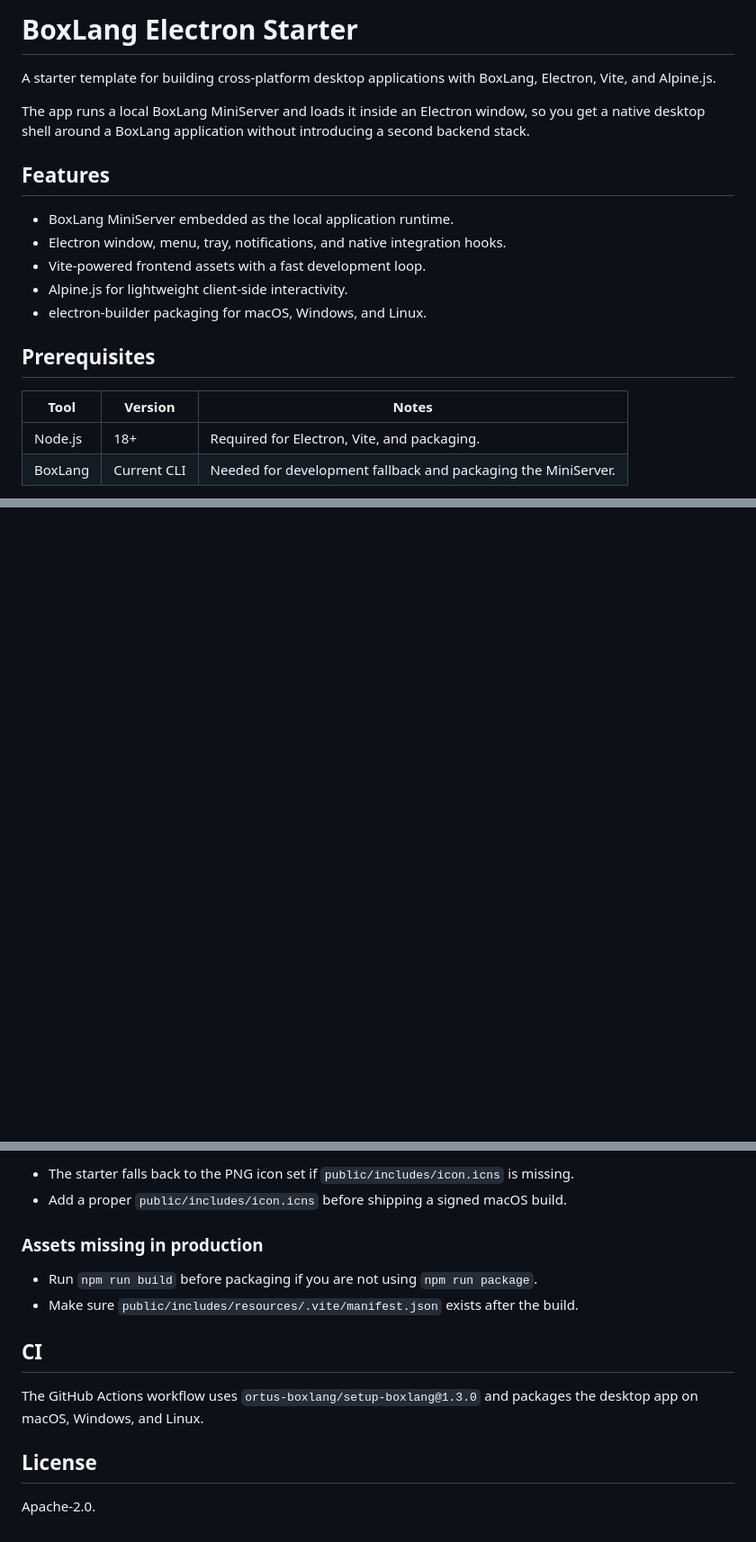
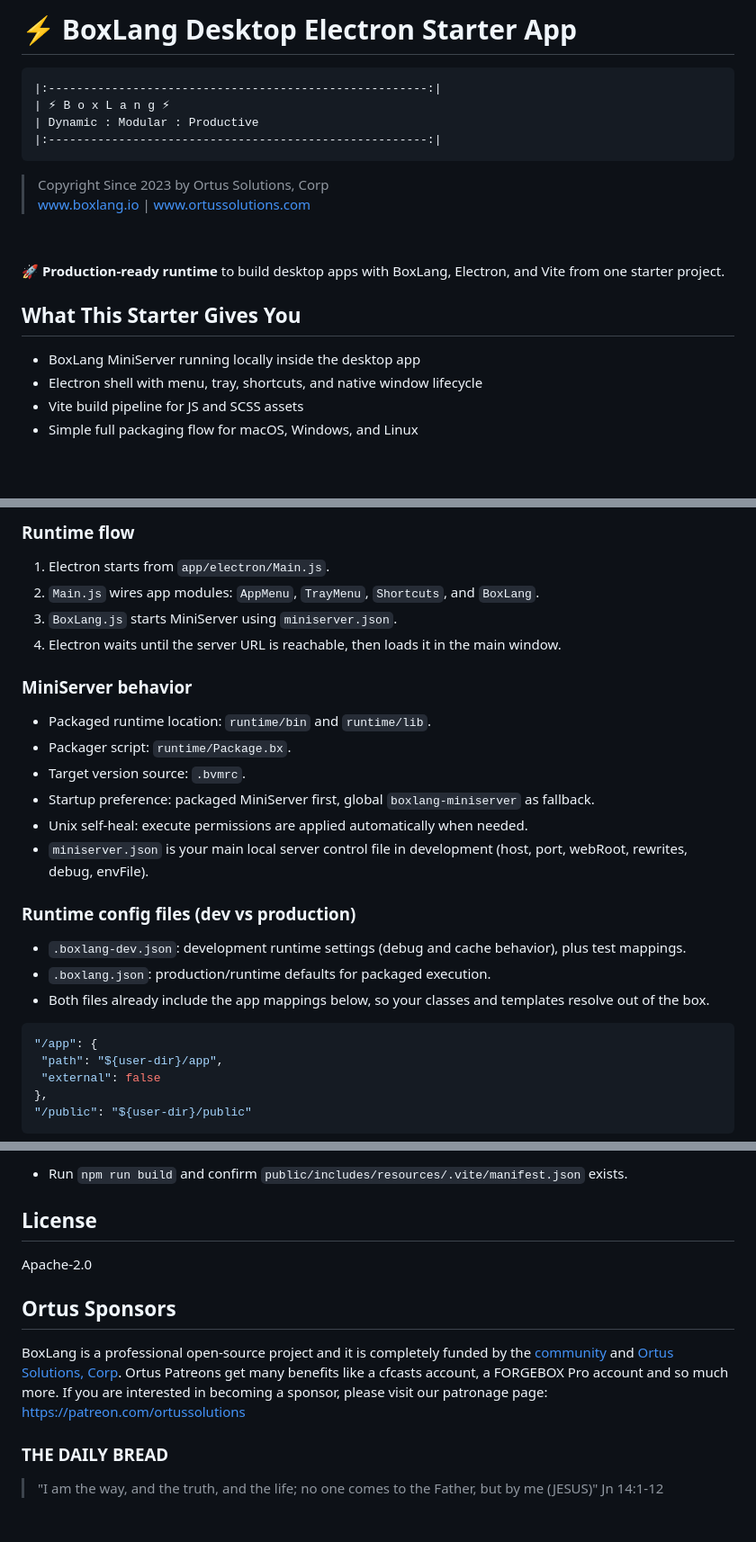
Before and after one commit to ortus-boxlang/boxlang-starter-desktop-electron, a Markdown page: README.md, 3 parts joined by grey strips. Shown at 90% size. Rendered like a GitHub page; blank space fills up the shorter version.

````diff
--- a/README.md
+++ b/README.md
@@ -1,21 +1,27 @@
-# BoxLang Electron Starter
+# ⚡ BoxLang Desktop Electron Starter App
 
-A starter template for building cross-platform desktop applications with BoxLang, Electron, Vite, and Alpine.js.
+```
+|:------------------------------------------------------:|
+| ⚡︎ B o x L a n g ⚡︎
+| Dynamic : Modular : Productive
+|:------------------------------------------------------:|
+```
 
-The app runs a local BoxLang MiniServer and loads it inside an Electron window, so you get a native desktop shell around a BoxLang application without introducing a second backend stack.
+<blockquote>
+ Copyright Since 2023 by Ortus Solutions, Corp
+ <br>
+ <a href="https://www.boxlang.io">www.boxlang.io</a> |
+ <a href="https://www.ortussolutions.com">www.ortussolutions.com</a>
+</blockquote>
 
-## Features
+<p>&nbsp;</p>
 
-- BoxLang MiniServer embedded as the local application runtime.
-- Electron window, menu, tray, notifications, and native integration hooks.
-- Vite-powered frontend assets with a fast development loop.
-- Alpine.js for lightweight client-side interactivity.
-- electron-builder packaging for macOS, Windows, and Linux.
+🚀 **Production-ready runtime** to build desktop apps with BoxLang, Electron, and Vite from one starter project.
 
-## Prerequisites
+## What This Starter Gives You
 
-| Tool | Version | Notes |
-| --- | --- | --- |
-| Node.js | 18+ | Required for Electron, Vite, and packaging. |
-| BoxLang | Current CLI | Needed for development fallback and packaging the MiniServer. |
+- BoxLang MiniServer running locally inside the desktop app
+- Electron shell with menu, tray, shortcuts, and native window lifecycle
+- Vite build pipeline for JS and SCSS assets
+- Simple full packaging flow for macOS, Windows, and Linux
 
@@ -22,0 +45,30 @@ Packaged app users do not need BoxLang installed if you distribute the app with
+### Runtime flow
+
+1. Electron starts from `app/electron/Main.js`.
+2. `Main.js` wires app modules: `AppMenu`, `TrayMenu`, `Shortcuts`, and `BoxLang`.
+3. `BoxLang.js` starts MiniServer using `miniserver.json`.
+4. Electron waits until the server URL is reachable, then loads it in the main window.
+
+### MiniServer behavior
+
+- Packaged runtime location: `runtime/bin` and `runtime/lib`.
+- Packager script: `runtime/Package.bx`.
+- Target version source: `.bvmrc`.
+- Startup preference: packaged MiniServer first, global `boxlang-miniserver` as fallback.
+- Unix self-heal: execute permissions are applied automatically when needed.
+- `miniserver.json` is your main local server control file in development (host, port, webRoot, rewrites, debug, envFile).
+
+### Runtime config files (dev vs production)
+
+- `.boxlang-dev.json`: development runtime settings (debug and cache behavior), plus test mappings.
+- `.boxlang.json`: production/runtime defaults for packaged execution.
+- Both files already include the app mappings below, so your classes and templates resolve out of the box.
+
+```json
+"/app": {
+ "path": "${user-dir}/app",
+ "external": false
+},
+"/public": "${user-dir}/public"
+```
+
@@ -169,16 +193,14 @@ dist/electron/             Packaged desktop artifacts
 
-- The starter falls back to the PNG icon set if `public/includes/icon.icns` is missing.
-- Add a proper `public/includes/icon.icns` before shipping a signed macOS build.
-
-### Assets missing in production
-
-- Run `npm run build` before packaging if you are not using `npm run package`.
-- Make sure `public/includes/resources/.vite/manifest.json` exists after the build.
-
-## CI
-
-The GitHub Actions workflow uses `ortus-boxlang/setup-boxlang@1.3.0` and packages the desktop app on macOS, Windows, and Linux.
+- Run `npm run build` and confirm `public/includes/resources/.vite/manifest.json` exists.
 
 ## License
 
-Apache-2.0.
+Apache-2.0
+
+## Ortus Sponsors
+
+BoxLang is a professional open-source project and it is completely funded by the [community](https://patreon.com/ortussolutions) and [Ortus Solutions, Corp](https://www.ortussolutions.com).  Ortus Patreons get many benefits like a cfcasts account, a FORGEBOX Pro account and so much more.  If you are interested in becoming a sponsor, please visit our patronage page: [https://patreon.com/ortussolutions](https://patreon.com/ortussolutions)
+
+### THE DAILY BREAD
+
+ > "I am the way, and the truth, and the life; no one comes to the Father, but by me (JESUS)" Jn 14:1-12
````
Also changed, not shown: other parts of README.md (+107 -119 lines), .github/copilot-instructions.md (+47 -163 lines).
